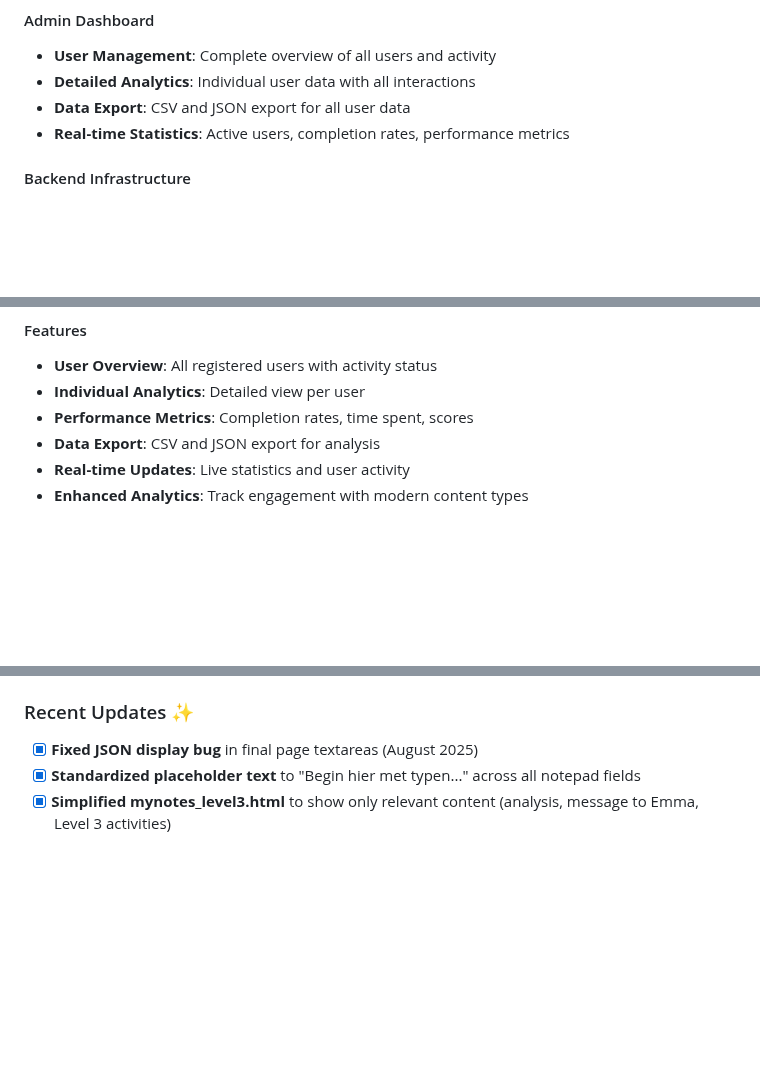
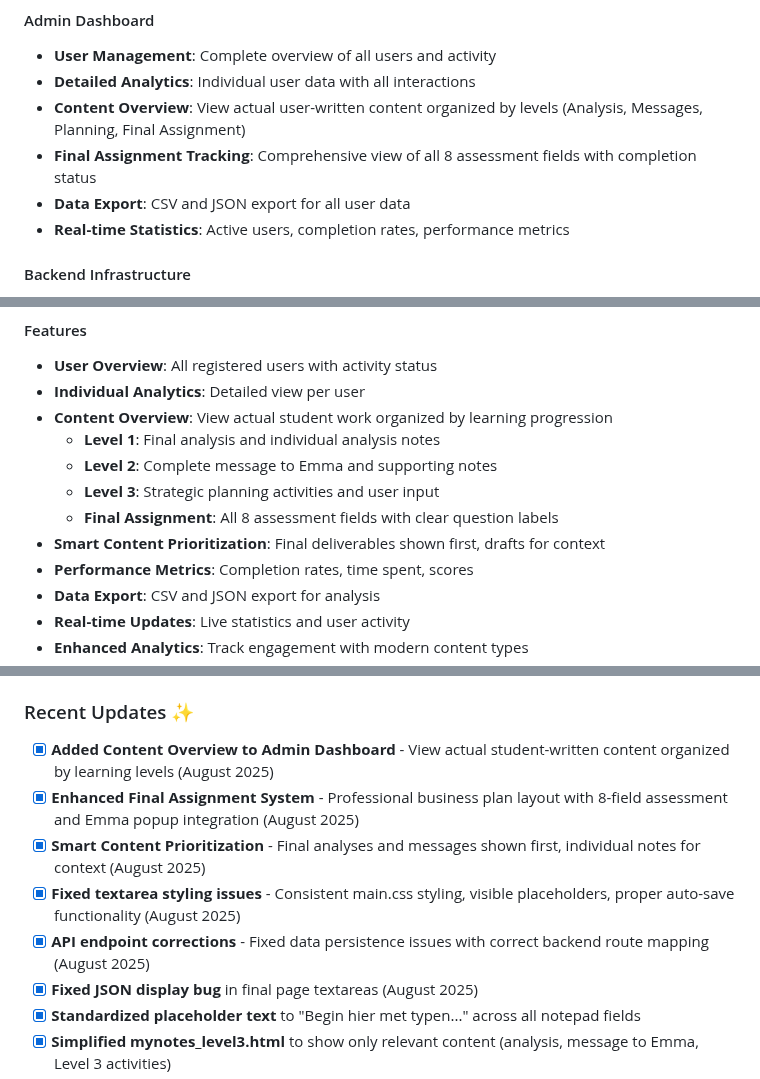
Before and after one commit to jeroen-storm/bibendo-platform, a Markdown page: README.md, 3 parts joined by grey strips. GitHub-like rendering; blank space fills up the shorter version.

Commit message:
Update documentation for Content Overview admin dashboard feature
- Document new Content Overview functionality in admin dashboard
- Highlight actual student content viewing capabilities
- Add smart content prioritization (final work first, notes for context)
- Update Recent Updates section with August 2025 improvements
- Emphasize educational value of seeing student work vs just metadata

README now reflects enhanced admin capabilities for educators.

🤖 Generated with [Claude Code](https://claude.ai/code)

Co-Authored-By: Claude <noreply@anthropic.com>

```diff
--- a/README.md
+++ b/README.md
@@ -50,6 +50,8 @@ This extension adds advanced educational assessment capabilities to the **Bibend
 #### Admin Dashboard
 - **User Management**: Complete overview of all users and activity
 - **Detailed Analytics**: Individual user data with all interactions
+- **Content Overview**: View actual user-written content organized by levels (Analysis, Messages, Planning, Final Assignment)
+- **Final Assignment Tracking**: Comprehensive view of all 8 assessment fields with completion status
 - **Data Export**: CSV and JSON export for all user data
 - **Real-time Statistics**: Active users, completion rates, performance metrics
 
@@ -340,6 +342,12 @@ http://localhost:3000/admin/dashboard.html
 #### Features
 - **User Overview**: All registered users with activity status
 - **Individual Analytics**: Detailed view per user
+- **Content Overview**: View actual student work organized by learning progression
+  - **Level 1**: Final analysis and individual analysis notes
+  - **Level 2**: Complete message to Emma and supporting notes
+  - **Level 3**: Strategic planning activities and user input
+  - **Final Assignment**: All 8 assessment fields with clear question labels
+- **Smart Content Prioritization**: Final deliverables shown first, drafts for context
 - **Performance Metrics**: Completion rates, time spent, scores
 - **Data Export**: CSV and JSON export for analysis
 - **Real-time Updates**: Live statistics and user activity
@@ -532,6 +540,11 @@ For troubleshooting nginx issues, see: [docs/NGINX-TROUBLESHOOTING.md](docs/NGIN
 - [x] **Modern, engaging content styling with educational value preservation**
 
 ### Recent Updates ✨
+- [x] **Added Content Overview to Admin Dashboard** - View actual student-written content organized by learning levels (August 2025)
+- [x] **Enhanced Final Assignment System** - Professional business plan layout with 8-field assessment and Emma popup integration (August 2025)
+- [x] **Smart Content Prioritization** - Final analyses and messages shown first, individual notes for context (August 2025)
+- [x] **Fixed textarea styling issues** - Consistent main.css styling, visible placeholders, proper auto-save functionality (August 2025)
+- [x] **API endpoint corrections** - Fixed data persistence issues with correct backend route mapping (August 2025)
 - [x] **Fixed JSON display bug** in final page textareas (August 2025)
 - [x] **Standardized placeholder text** to "Begin hier met typen..." across all notepad fields
 - [x] **Simplified mynotes_level3.html** to show only relevant content (analysis, message to Emma, Level 3 activities)
```
